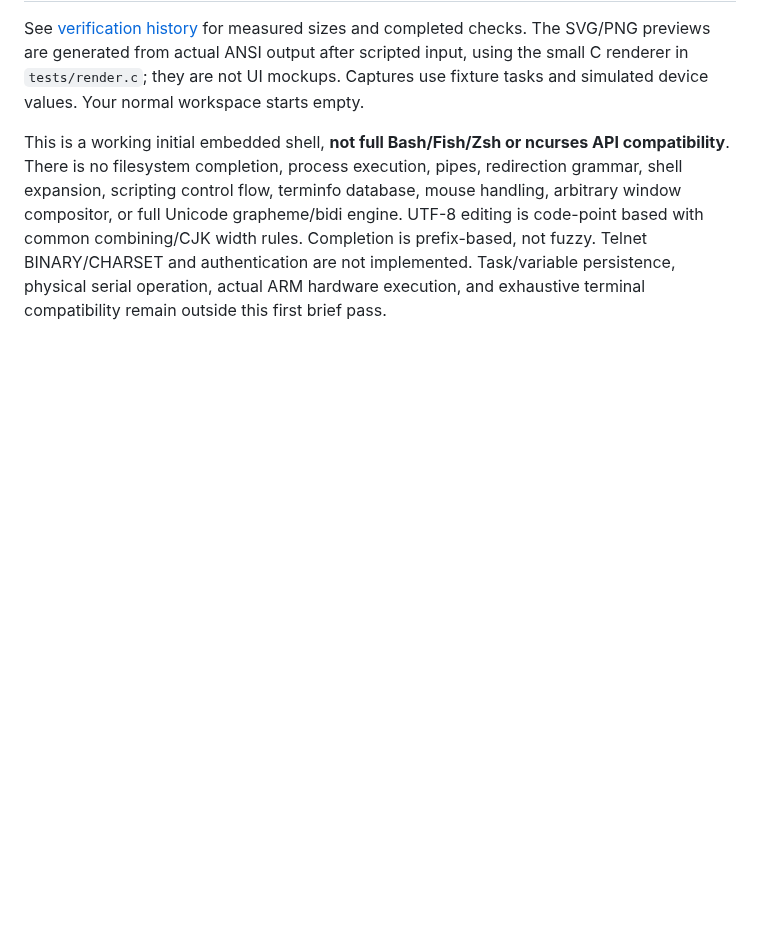
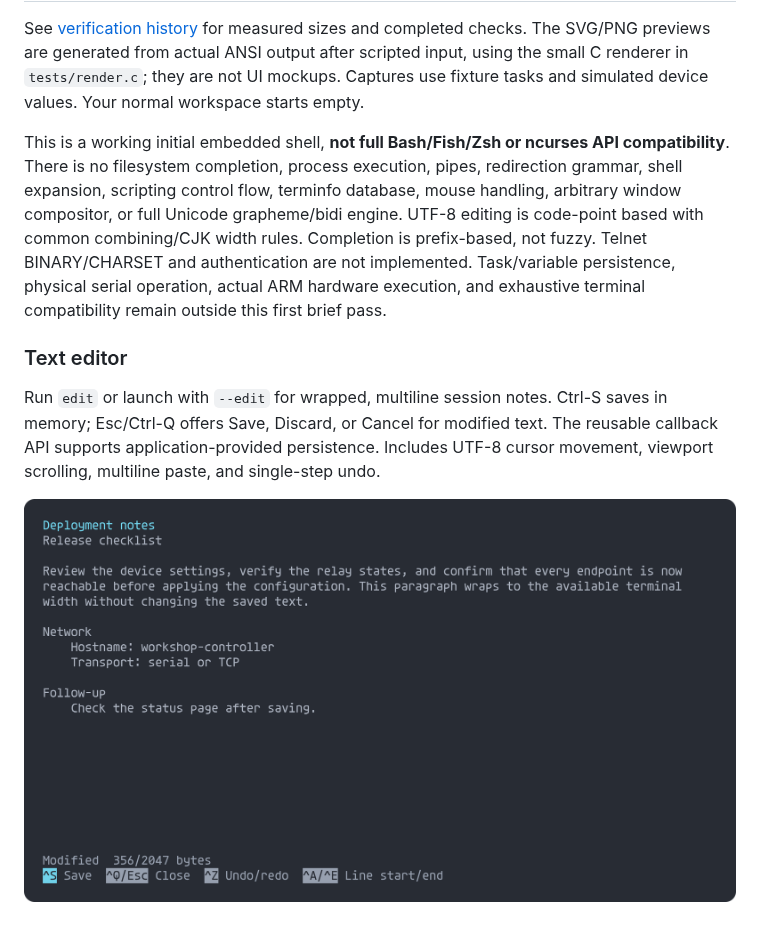
Before and after one commit to atomicdeploy/portable-shell, a Markdown page: README.md, the part around the change. GitHub-like rendering; pictures changed too: previews/document.png (added); blank space fills up the shorter version.

Commit message:
Add wrapped document editor with save discard and cancel

```diff
--- a/README.md
+++ b/README.md
@@ -343,3 +343,12 @@ UTF-8 editing is code-point based with common combining/CJK width rules. Complet
 is prefix-based, not fuzzy. Telnet BINARY/CHARSET and authentication are not implemented.
 Task/variable persistence, physical serial operation, actual ARM hardware execution,
 and exhaustive terminal compatibility remain outside this first brief pass.
+
+### Text editor
+
+Run `edit` or launch with `--edit` for wrapped, multiline session notes. Ctrl-S
+saves in memory; Esc/Ctrl-Q offers Save, Discard, or Cancel for modified text.
+The reusable callback API supports application-provided persistence. Includes
+UTF-8 cursor movement, viewport scrolling, multiline paste, and single-step undo.
+
+![Text editor — emitted-byte replay with Agave](previews/document.png)
```
Also changed, not shown: OPTIONS.md (+41 -0 lines), 13 other files.
